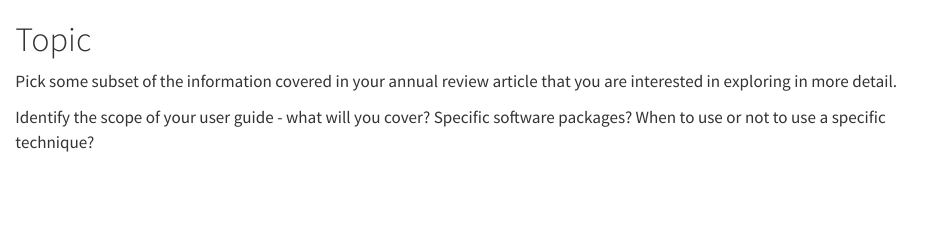
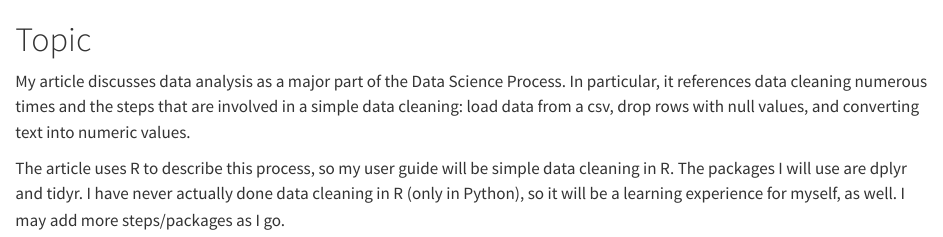
Before and after one commit to unl-stat349-2025a/annual-review-user-guide-mfehr34, a Quarto document (topic.qmd): the page in a window 1100 px wide, from its top. Rendered offline with R 4.5, knitr and Pandoc in place of Quarto, with nearby package versions.

Commit message:
Update topic.qmd
Picked topic for user guide from article and pushed changes

```diff
--- a/topic.qmd
+++ b/topic.qmd
@@ -1,5 +1,5 @@
 # Topic
 
-Pick some subset of the information covered in your annual review article that you are interested in exploring in more detail.
+My article discusses data analysis as a major part of the Data Science Process. In particular, it references data cleaning numerous times and the steps that are involved in a simple data cleaning: load data from a csv, drop rows with null values, and converting text into numeric values.
 
-Identify the scope of your user guide - what will you cover? Specific software packages? When to use or not to use a specific technique?
+The article uses R to describe this process, so my user guide will be simple data cleaning in R. The packages I will use are dplyr and tidyr. I have never actually done data cleaning in R (only in Python), so it will be a learning experience for myself, as well. I may add more steps/packages as I go.
```
